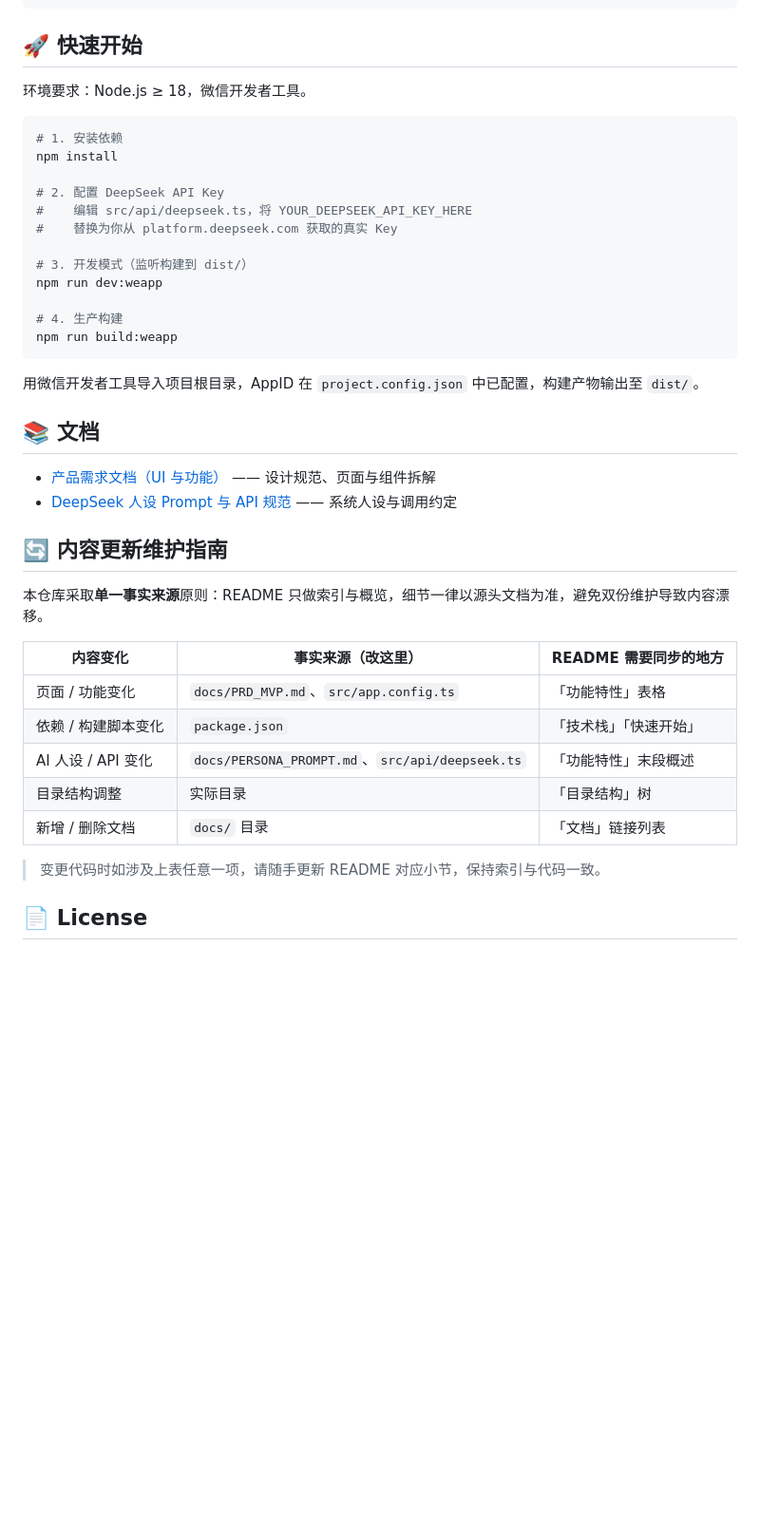
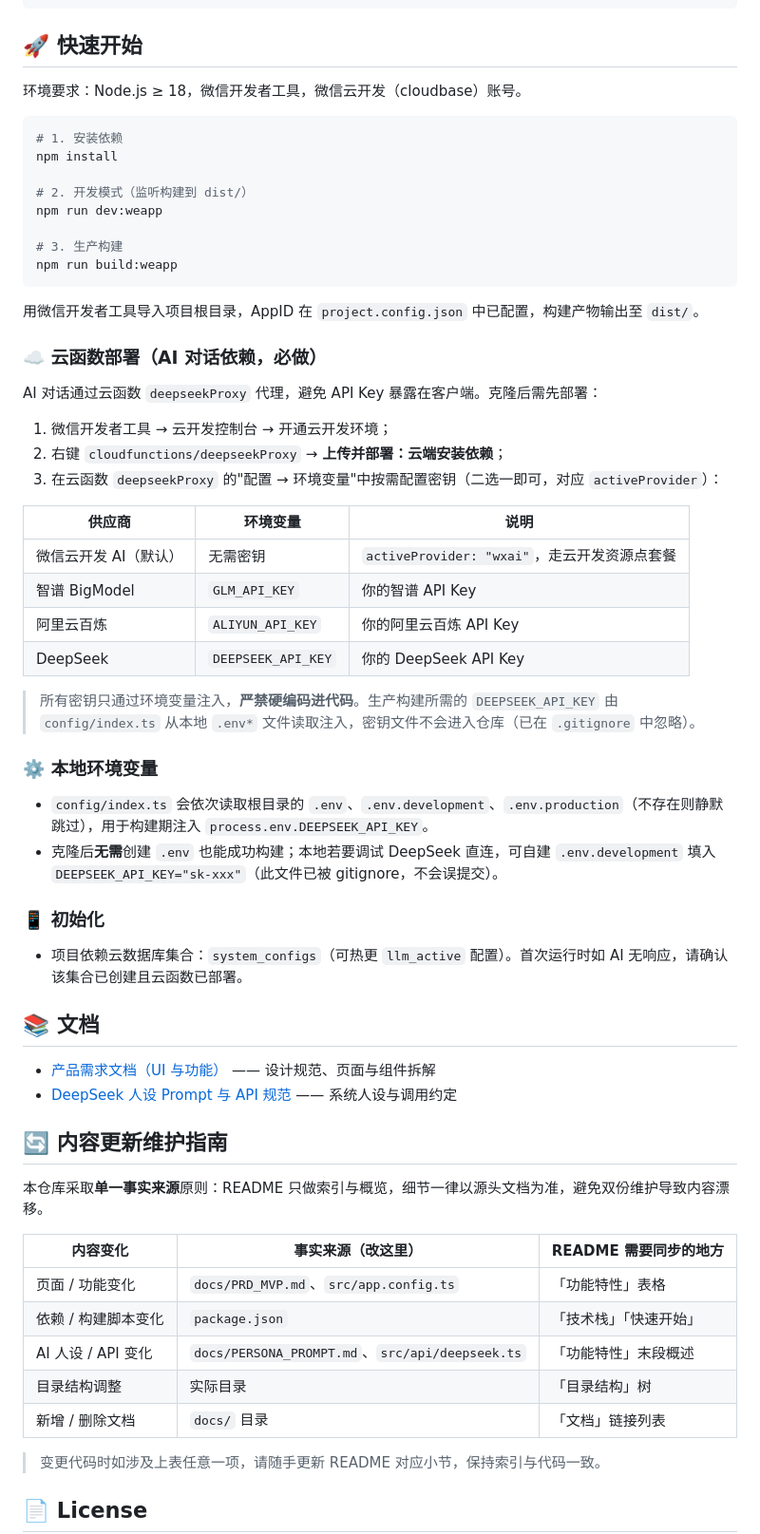
Before and after one commit to emm-cybercell/George, a Markdown page: README.md, the part around one of its changes. Shown at 95% size. Rendered like a GitHub page; blank space fills up the shorter version.

Commit message:
docs: 更新 README，调整功能特性表格格式，补充云开发环境要求及云函数部署说明

````diff
--- a/README.md
+++ b/README.md
@@ -41,24 +41,46 @@ AI 对话由 DeepSeek API（`deepseek-chat`）驱动，内置"桥智同学"人
 
 ## 🚀 快速开始
 
-环境要求：Node.js ≥ 18，微信开发者工具。
+环境要求：Node.js ≥ 18，微信开发者工具，微信云开发（cloudbase）账号。
 
 ```bash
 # 1. 安装依赖
 npm install
 
-# 2. 配置 DeepSeek API Key
-#    编辑 src/api/deepseek.ts，将 YOUR_DEEPSEEK_API_KEY_HERE
-#    替换为你从 platform.deepseek.com 获取的真实 Key
-
-# 3. 开发模式（监听构建到 dist/）
+# 2. 开发模式（监听构建到 dist/）
 npm run dev:weapp
 
-# 4. 生产构建
+# 3. 生产构建
 npm run build:weapp
 ```
 
 用微信开发者工具导入项目根目录，AppID 在 `project.config.json` 中已配置，构建产物输出至 `dist/`。
+
+### ☁️ 云函数部署（AI 对话依赖，必做）
+
+AI 对话通过云函数 `deepseekProxy` 代理，避免 API Key 暴露在客户端。克隆后需先部署：
+
+1. 微信开发者工具 → 云开发控制台 → 开通云开发环境；
+2. 右键 `cloudfunctions/deepseekProxy` → **上传并部署：云端安装依赖**；
+3. 在云函数 `deepseekProxy` 的"配置 → 环境变量"中按需配置密钥（二选一即可，对应 `activeProvider`）：
+
+| 供应商                | 环境变量           | 说明                                         |
+| --------------------- | ------------------ | -------------------------------------------- |
+| 微信云开发 AI（默认） | 无需密钥           | `activeProvider: "wxai"`，走云开发资源点套餐 |
+| 智谱 BigModel         | `GLM_API_KEY`      | 你的智谱 API Key                             |
+| 阿里云百炼            | `ALIYUN_API_KEY`   | 你的阿里云百炼 API Key                       |
+| DeepSeek              | `DEEPSEEK_API_KEY` | 你的 DeepSeek API Key                        |
+
+> 所有密钥只通过环境变量注入，**严禁硬编码进代码**。生产构建所需的 `DEEPSEEK_API_KEY` 由 `config/index.ts` 从本地 `.env*` 文件读取注入，密钥文件不会进入仓库（已在 `.gitignore` 中忽略）。
+
+### ⚙️ 本地环境变量
+
+- `config/index.ts` 会依次读取根目录的 `.env`、`.env.development`、`.env.production`（不存在则静默跳过），用于构建期注入 `process.env.DEEPSEEK_API_KEY`。
+- 克隆后**无需**创建 `.env` 也能成功构建；本地若要调试 DeepSeek 直连，可自建 `.env.development` 填入 `DEEPSEEK_API_KEY="sk-xxx"`（此文件已被 gitignore，不会误提交）。
+
+### 📱 初始化
+
+- 项目依赖云数据库集合：`system_configs`（可热更 `llm_active` 配置）。首次运行时如 AI 无响应，请确认该集合已创建且云函数已部署。
 
 ## 📚 文档
 
@@ -69,13 +91,13 @@ npm run build:weapp
 
 本仓库采取**单一事实来源**原则：README 只做索引与概览，细节一律以源头文档为准，避免双份维护导致内容漂移。
 
-| 内容变化 | 事实来源（改这里） | README 需要同步的地方 |
-| --- | --- | --- |
-| 页面 / 功能变化 | `docs/PRD_MVP.md`、`src/app.config.ts` | 「功能特性」表格 |
-| 依赖 / 构建脚本变化 | `package.json` | 「技术栈」「快速开始」 |
-| AI 人设 / API 变化 | `docs/PERSONA_PROMPT.md`、`src/api/deepseek.ts` | 「功能特性」末段概述 |
-| 目录结构调整 | 实际目录 | 「目录结构」树 |
-| 新增 / 删除文档 | `docs/` 目录 | 「文档」链接列表 |
+| 内容变化            | 事实来源（改这里）                              | README 需要同步的地方  |
+| ------------------- | ----------------------------------------------- | ---------------------- |
+| 页面 / 功能变化     | `docs/PRD_MVP.md`、`src/app.config.ts`          | 「功能特性」表格       |
+| 依赖 / 构建脚本变化 | `package.json`                                  | 「技术栈」「快速开始」 |
+| AI 人设 / API 变化  | `docs/PERSONA_PROMPT.md`、`src/api/deepseek.ts` | 「功能特性」末段概述   |
+| 目录结构调整        | 实际目录                                        | 「目录结构」树         |
+| 新增 / 删除文档     | `docs/` 目录                                    | 「文档」链接列表       |
 
 > 变更代码时如涉及上表任意一项，请随手更新 README 对应小节，保持索引与代码一致。
 
````
Also changed, not shown: other parts of README.md (+5 -5 lines).
